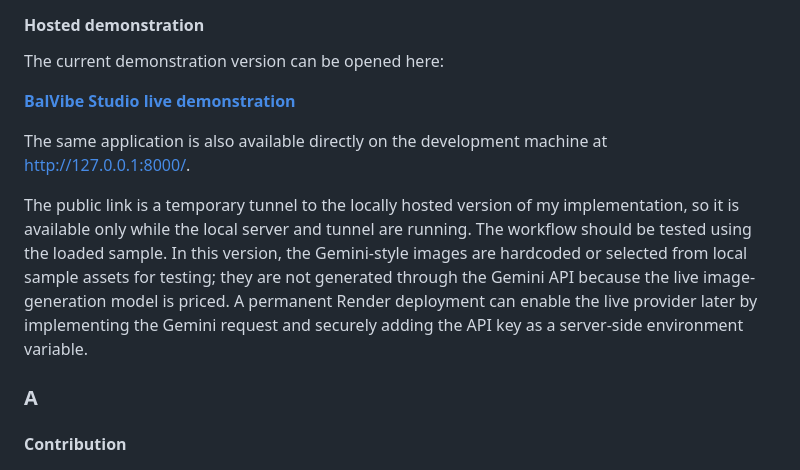
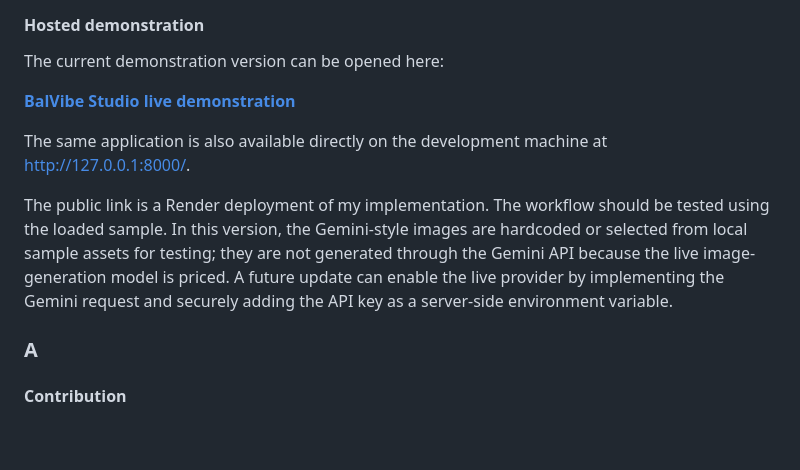
Before and after one commit to Anirudh-65/balvibe-studio, a Markdown page: Report.md, the part around one of its changes. Rendered like a GitHub page; blank space fills up the shorter version.

Commit message:
Update report with Render deployment link
Co-authored-by: Copilot <223556219+Copilot@users.noreply.github.com>

```diff
--- a/Report.md
+++ b/Report.md
@@ -122,14 +122,13 @@ The current demonstration version can be opened here:
 The same application is also available directly on the development machine
 at [http://127.0.0.1:8000/](http://127.0.0.1:8000/).
 
-The public link is a temporary tunnel to the locally hosted version of my
-implementation, so it is available only while the local server and tunnel
-are running. The workflow should be tested using the loaded sample. In this
-version, the Gemini-style images are hardcoded or selected from local sample
-assets for testing; they are not generated through the Gemini API because the
-live image-generation model is priced. A permanent Render deployment can
-enable the live provider later by implementing the Gemini request and
-securely adding the API key as a server-side environment variable.
+The public link is a Render deployment of my implementation. The workflow
+should be tested using the loaded sample. In this version, the Gemini-style
+images are hardcoded or selected from local sample assets for testing; they
+are not generated through the Gemini API because the live image-generation
+model is priced. A future update can enable the live provider by implementing
+the Gemini request and securely adding the API key as a server-side
+environment variable.
 
 ### A
 
```
Also changed, not shown: other parts of Report.md (+1 -1 lines).
